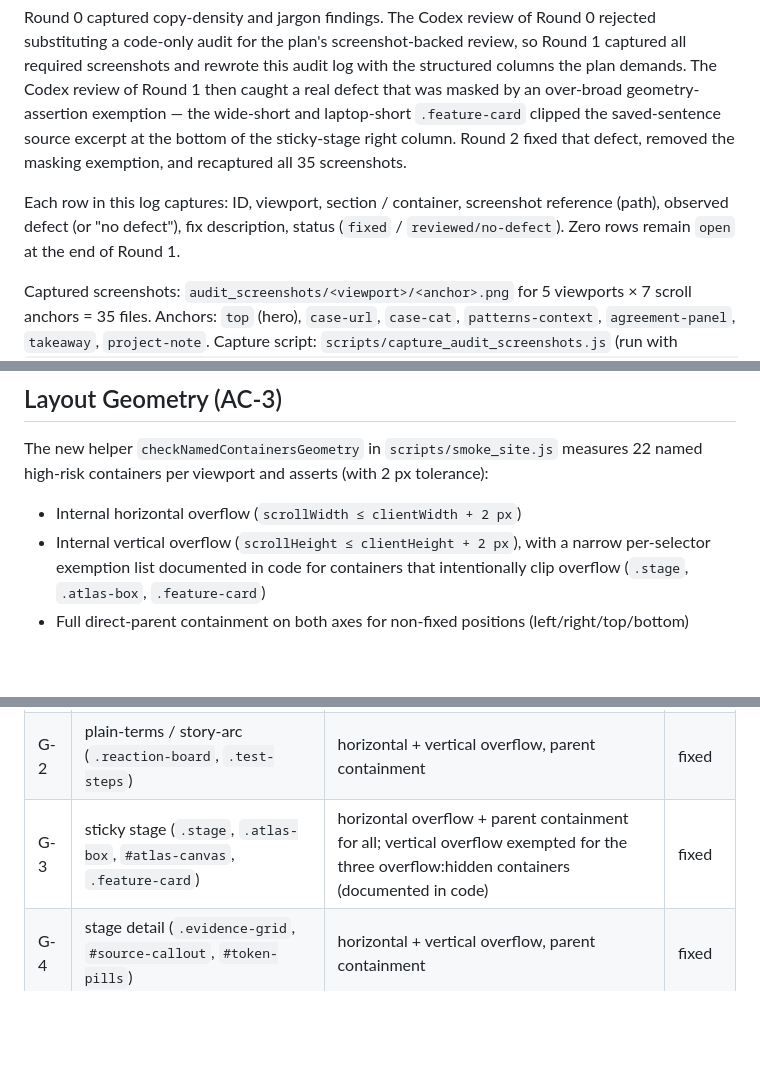
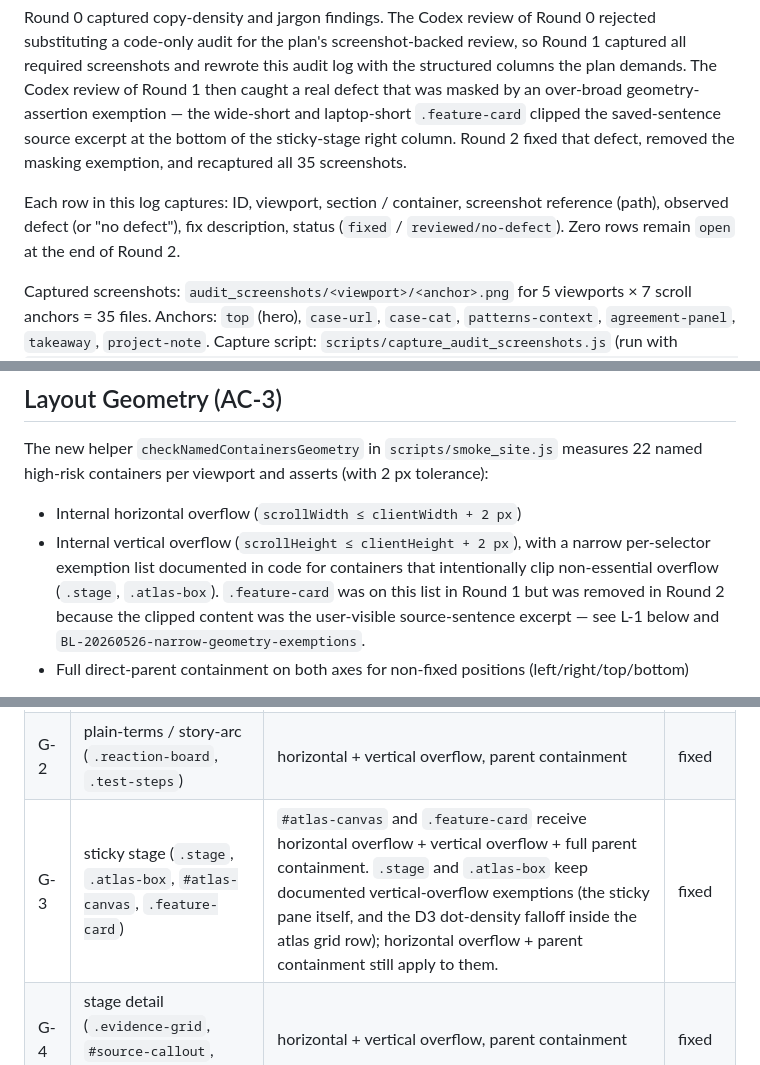
Before and after one commit to JingwenGu0829/KnowUrLLM, a Markdown page: refinement_findings.md, 3 parts joined by grey strips. GitHub-like rendering; blank space fills up the shorter version.

Commit message:
Sync refinement_findings.md geometry doc with the Round 2 code
The Round 2 commit removed .feature-card from VERTICAL_OVERFLOW_EXEMPT
in scripts/smoke_site.js and added the L-1 layout fix, but the
Layout Geometry section of refinement_findings.md still listed
.feature-card as part of the "three overflow:hidden containers" that
are vertically exempt. That contradicted the code and made the audit
artifact internally inconsistent.

Update the preamble's "end of Round 1" to "end of Round 2"; rewrite
the vertical-overflow exemption bullet to name only .stage and
.atlas-box plus a Round-1-to-Round-2 history note; rewrite the G-3
row to state that #atlas-canvas and .feature-card now receive
horizontal overflow, vertical overflow, and parent containment, with
.stage and .atlas-box keeping documented vertical exemptions only.

All remaining .feature-card / "Round 1" mentions in the file are
historical descriptions of the Round 1 pre-fix defect, the L-1 fix
narrative, or the BitLesson note.

```diff
--- a/refinement_findings.md
+++ b/refinement_findings.md
@@ -4,7 +4,7 @@ Baseline (commit `49a5e5c`): `node scripts/smoke_site.js` GREEN across desktop 1
 
 Round 0 captured copy-density and jargon findings. The Codex review of Round 0 rejected substituting a code-only audit for the plan's screenshot-backed review, so Round 1 captured all required screenshots and rewrote this audit log with the structured columns the plan demands. The Codex review of Round 1 then caught a real defect that was masked by an over-broad geometry-assertion exemption — the wide-short and laptop-short `.feature-card` clipped the saved-sentence source excerpt at the bottom of the sticky-stage right column. Round 2 fixed that defect, removed the masking exemption, and recaptured all 35 screenshots.
 
-Each row in this log captures: ID, viewport, section / container, screenshot reference (path), observed defect (or "no defect"), fix description, status (`fixed` / `reviewed/no-defect`). Zero rows remain `open` at the end of Round 1.
+Each row in this log captures: ID, viewport, section / container, screenshot reference (path), observed defect (or "no defect"), fix description, status (`fixed` / `reviewed/no-defect`). Zero rows remain `open` at the end of Round 2.
 
 Captured screenshots: `audit_screenshots/<viewport>/<anchor>.png` for 5 viewports × 7 scroll anchors = 35 files. Anchors: `top` (hero), `case-url`, `case-cat`, `patterns-context`, `agreement-panel`, `takeaway`, `project-note`. Capture script: `scripts/capture_audit_screenshots.js` (run with `NODE_PATH=$(find ~/.npm/_npx -name 'playwright' -path '*node_modules/playwright' | head -1 | xargs dirname) SITE_URL=http://localhost:8080/ node scripts/capture_audit_screenshots.js`).
 
@@ -96,7 +96,7 @@ UNEXPLAINED_TERMS surfaced by the rubric: none after Round 0 task3 edits.
 
 The new helper `checkNamedContainersGeometry` in `scripts/smoke_site.js` measures 22 named high-risk containers per viewport and asserts (with 2 px tolerance):
 - Internal horizontal overflow (`scrollWidth ≤ clientWidth + 2 px`)
-- Internal vertical overflow (`scrollHeight ≤ clientHeight + 2 px`), with a narrow per-selector exemption list documented in code for containers that intentionally clip overflow (`.stage`, `.atlas-box`, `.feature-card`)
+- Internal vertical overflow (`scrollHeight ≤ clientHeight + 2 px`), with a narrow per-selector exemption list documented in code for containers that intentionally clip non-essential overflow (`.stage`, `.atlas-box`). `.feature-card` was on this list in Round 1 but was removed in Round 2 because the clipped content was the user-visible source-sentence excerpt — see L-1 below and `BL-20260526-narrow-geometry-exemptions`.
 - Full direct-parent containment on both axes for non-fixed positions (left/right/top/bottom)
 
 The helper also temporarily settles the `.reveal-item` IntersectionObserver-driven entrance animation before measuring (forces `.is-visible`, removes the `translateY(18px)` offset), so geometry reflects the final laid-out state rather than the off-screen transform state.
@@ -105,7 +105,7 @@ The helper also temporarily settles the `.reveal-item` IntersectionObserver-driv
 |-----|------------------|----------|--------|
 | G-1 | hero containers (`.lede`, `.hero-checks`, `.hero-demo`) | horizontal + vertical overflow, parent containment on both axes | fixed |
 | G-2 | plain-terms / story-arc (`.reaction-board`, `.test-steps`) | horizontal + vertical overflow, parent containment | fixed |
-| G-3 | sticky stage (`.stage`, `.atlas-box`, `#atlas-canvas`, `.feature-card`) | horizontal overflow + parent containment for all; vertical overflow exempted for the three overflow:hidden containers (documented in code) | fixed |
+| G-3 | sticky stage (`.stage`, `.atlas-box`, `#atlas-canvas`, `.feature-card`) | `#atlas-canvas` and `.feature-card` receive horizontal overflow + vertical overflow + full parent containment. `.stage` and `.atlas-box` keep documented vertical-overflow exemptions (the sticky pane itself, and the D3 dot-density falloff inside the atlas grid row); horizontal overflow + parent containment still apply to them. | fixed |
 | G-4 | stage detail (`.evidence-grid`, `#source-callout`, `#token-pills`) | horizontal + vertical overflow, parent containment | fixed |
 | G-5 | patterns charts (`.evidence-matrix-panel`, `#heatmap`, `#density-histogram`, `.agreement-panel`) | horizontal + vertical overflow, parent containment | fixed |
 | G-6 | takeaway (`.takeaway-rule`, `.takeaway-proof`, `.takeaway-snapshot`) | horizontal + vertical overflow, parent containment | fixed |
```
